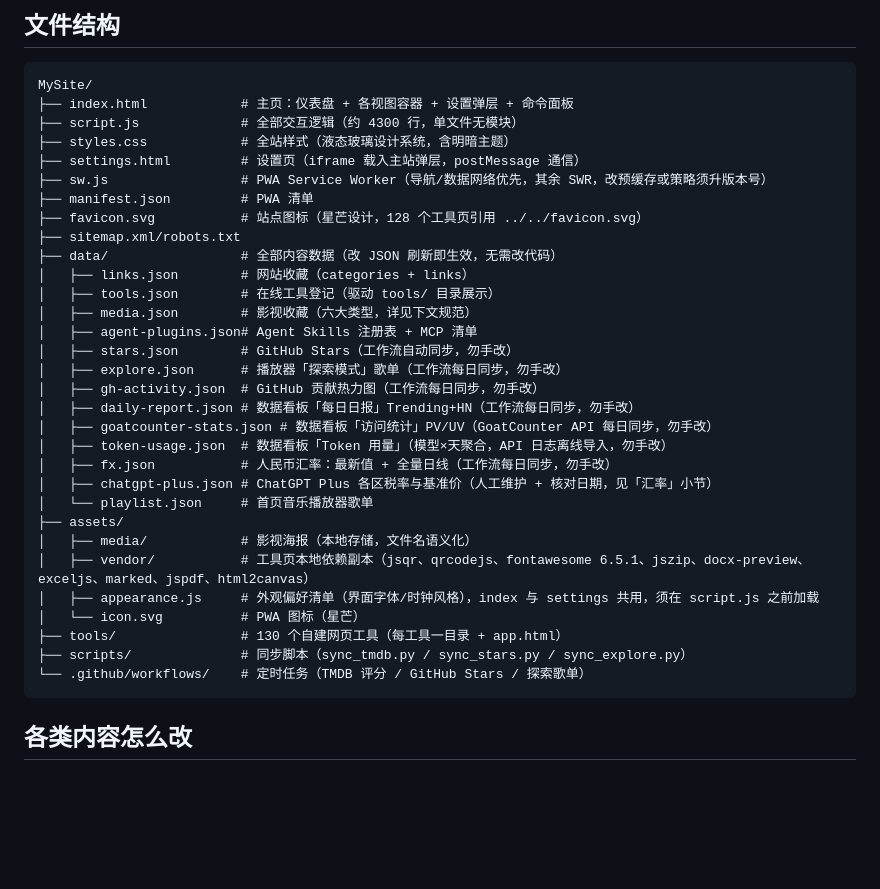
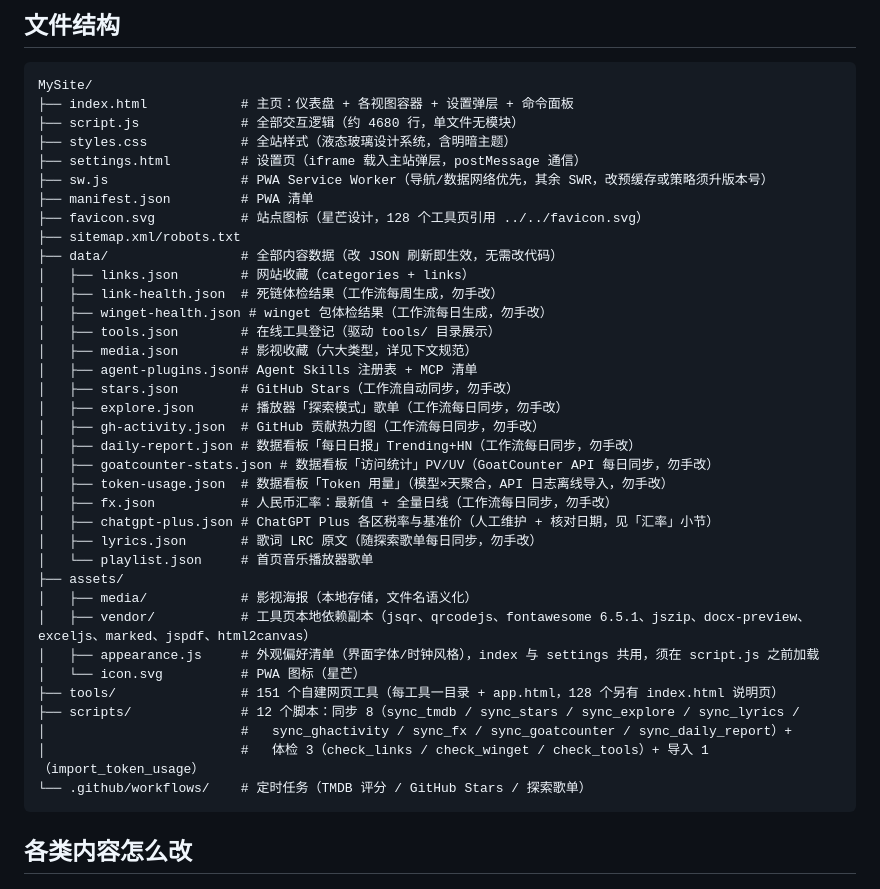
Before and after one commit to zengzoxiong/MySite, a Markdown page: AGENTS.md, the part around the change. Rendered like a GitHub page; blank space fills up the shorter version.

Commit message:
docs: 文件树校准——工具 151、script.js 行数、data 补 3 个工作流文件、scripts 列全 12 个

````diff
--- a/AGENTS.md
+++ b/AGENTS.md
@@ -13,7 +13,7 @@
 ```
 MySite/
 ├── index.html            # 主页：仪表盘 + 各视图容器 + 设置弹层 + 命令面板
-├── script.js             # 全部交互逻辑（约 4300 行，单文件无模块）
+├── script.js             # 全部交互逻辑（约 4680 行，单文件无模块）
 ├── styles.css            # 全站样式（液态玻璃设计系统，含明暗主题）
 ├── settings.html         # 设置页（iframe 载入主站弹层，postMessage 通信）
 ├── sw.js                 # PWA Service Worker（导航/数据网络优先，其余 SWR，改预缓存或策略须升版本号）
@@ -22,6 +22,8 @@ MySite/
 ├── sitemap.xml/robots.txt
 ├── data/                 # 全部内容数据（改 JSON 刷新即生效，无需改代码）
 │   ├── links.json        # 网站收藏（categories + links）
+│   ├── link-health.json  # 死链体检结果（工作流每周生成，勿手改）
+│   ├── winget-health.json # winget 包体检结果（工作流每日生成，勿手改）
 │   ├── tools.json        # 在线工具登记（驱动 tools/ 目录展示）
 │   ├── media.json        # 影视收藏（六大类型，详见下文规范）
 │   ├── agent-plugins.json# Agent Skills 注册表 + MCP 清单
@@ -33,14 +35,17 @@ MySite/
 │   ├── token-usage.json  # 数据看板「Token 用量」（模型×天聚合，API 日志离线导入，勿手改）
 │   ├── fx.json           # 人民币汇率：最新值 + 全量日线（工作流每日同步，勿手改）
 │   ├── chatgpt-plus.json # ChatGPT Plus 各区税率与基准价（人工维护 + 核对日期，见「汇率」小节）
+│   ├── lyrics.json       # 歌词 LRC 原文（随探索歌单每日同步，勿手改）
 │   └── playlist.json     # 首页音乐播放器歌单
 ├── assets/
 │   ├── media/            # 影视海报（本地存储，文件名语义化）
 │   ├── vendor/           # 工具页本地依赖副本（jsqr、qrcodejs、fontawesome 6.5.1、jszip、docx-preview、exceljs、marked、jspdf、html2canvas）
 │   ├── appearance.js     # 外观偏好清单（界面字体/时钟风格），index 与 settings 共用，须在 script.js 之前加载
 │   └── icon.svg          # PWA 图标（星芒）
-├── tools/                # 130 个自建网页工具（每工具一目录 + app.html）
-├── scripts/              # 同步脚本（sync_tmdb.py / sync_stars.py / sync_explore.py）
+├── tools/                # 151 个自建网页工具（每工具一目录 + app.html，128 个另有 index.html 说明页）
+├── scripts/              # 12 个脚本：同步 8（sync_tmdb / sync_stars / sync_explore / sync_lyrics /
+│                         #   sync_ghactivity / sync_fx / sync_goatcounter / sync_daily_report）+
+│                         #   体检 3（check_links / check_winget / check_tools）+ 导入 1（import_token_usage）
 └── .github/workflows/    # 定时任务（TMDB 评分 / GitHub Stars / 探索歌单）
 ```
 
````
